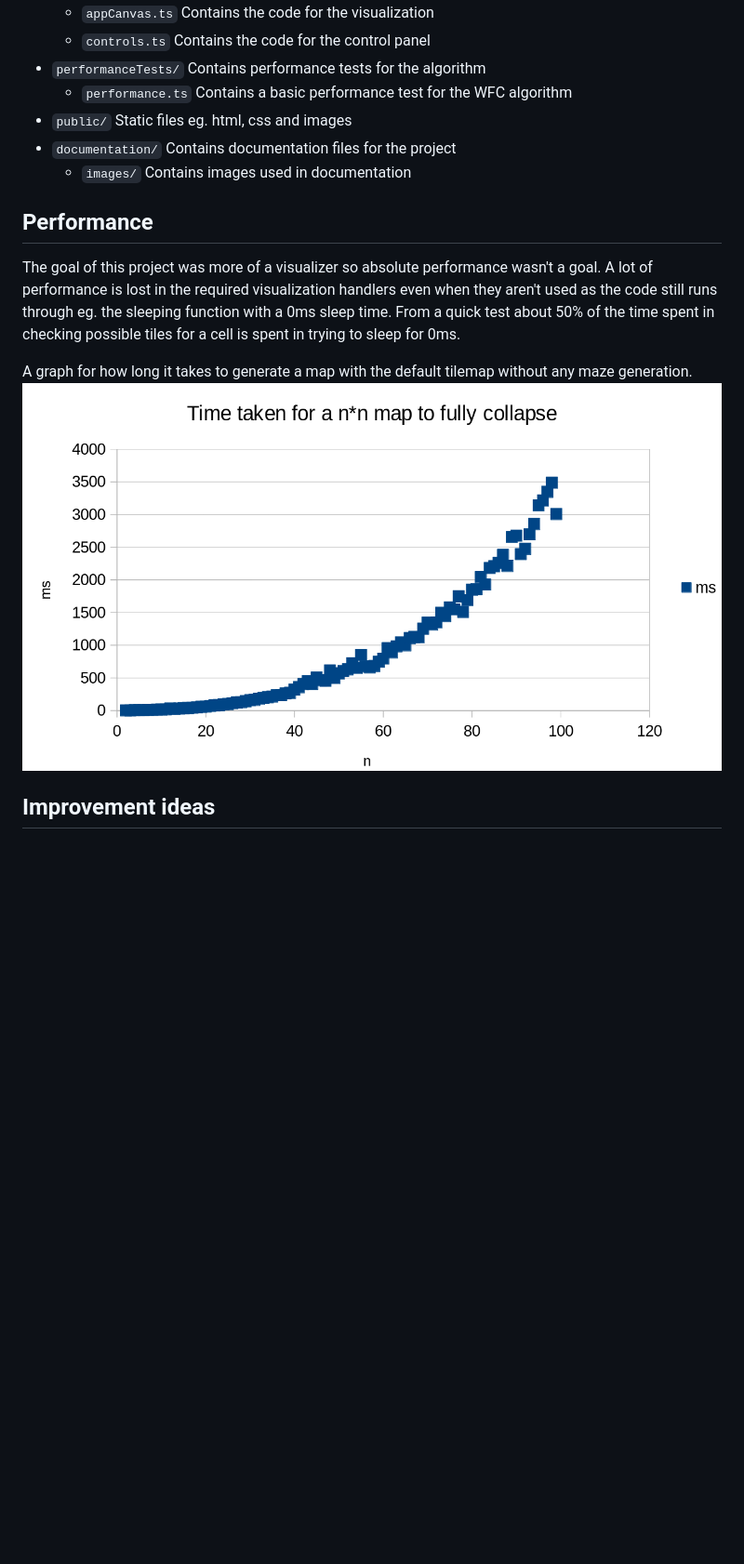
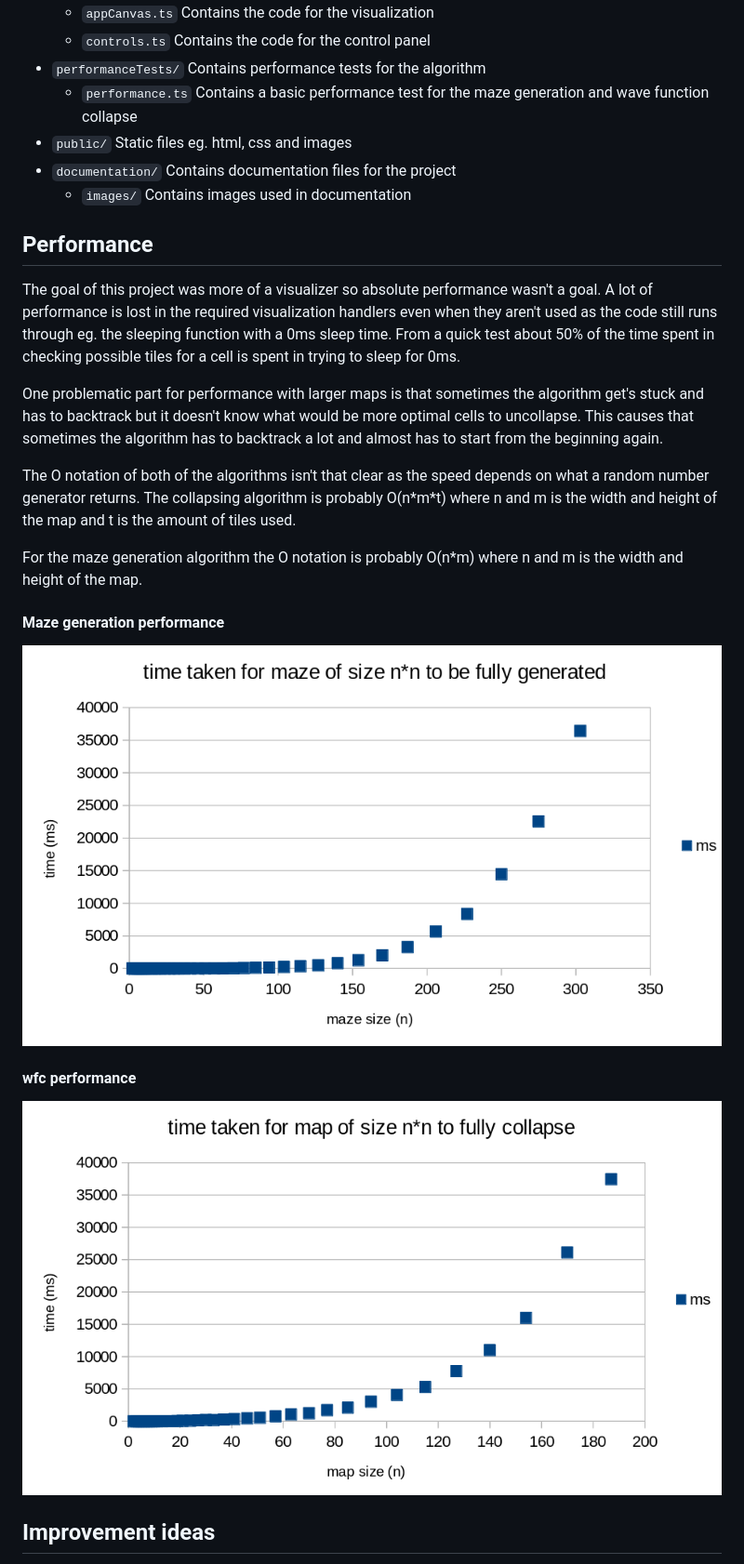
Before and after one commit to motsgar/carcassonne-map-generator, a Markdown page: documentation/implementation-document.md, the part around the change. Shown: that part at 93% size. GitHub-like rendering; pictures changed too: documentation/images/mazePerformance.png (added), documentation/images/timeTaken.png (deleted), documentation/images/wfcPerformance.png (added); blank space fills up the shorter version.

Commit message:
Improve performance tests and documentation for performance

```diff
--- a/documentation/implementation-document.md
+++ b/documentation/implementation-document.md
@@ -15,7 +15,7 @@ The idea for this structure is that the algorithm and visualization are independ
     -   `appCanvas.ts` Contains the code for the visualization
     -   `controls.ts` Contains the code for the control panel
 -   `performanceTests/` Contains performance tests for the algorithm
-    -   `performance.ts` Contains a basic performance test for the WFC algorithm
+    -   `performance.ts` Contains a basic performance test for the maze generation and wave function collapse
 -   `public/` Static files eg. html, css and images
 -   `documentation/` Contains documentation files for the project
     -   `images/` Contains images used in documentation
@@ -24,8 +24,19 @@ The idea for this structure is that the algorithm and visualization are independ
 
 The goal of this project was more of a visualizer so absolute performance wasn't a goal. A lot of performance is lost in the required visualization handlers even when they aren't used as the code still runs through eg. the sleeping function with a 0ms sleep time. From a quick test about 50% of the time spent in checking possible tiles for a cell is spent in trying to sleep for 0ms.
 
-A graph for how long it takes to generate a map with the default tilemap without any maze generation.
-![Performance graph](./images/timeTaken.png)
+One problematic part for performance with larger maps is that sometimes the algorithm get's stuck and has to backtrack but it doesn't know what would be more optimal cells to uncollapse. This causes that sometimes the algorithm has to backtrack a lot and almost has to start from the beginning again.
+
+The O notation of both of the algorithms isn't that clear as the speed depends on what a random number generator returns. The collapsing algorithm is probably O(n\*m\*t) where n and m is the width and height of the map and t is the amount of tiles used.
+
+For the maze generation algorithm the O notation is probably O(n\*m) where n and m is the width and height of the map.
+
+#### Maze generation performance
+
+![maze performance](./images/mazePerformance.png)
+
+#### wfc performance
+
+![wfc performance](./images/wfcPerformance.png)
 
 ## Improvement ideas
 
```
Also changed, not shown: 2 other files.
